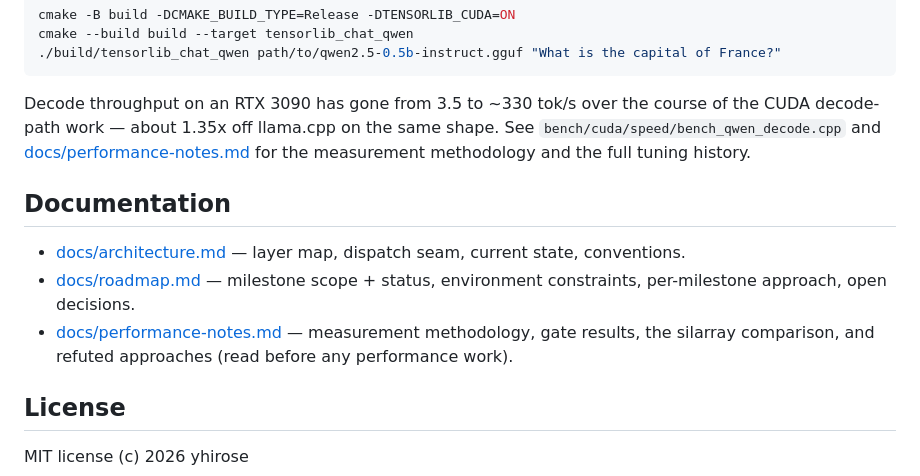
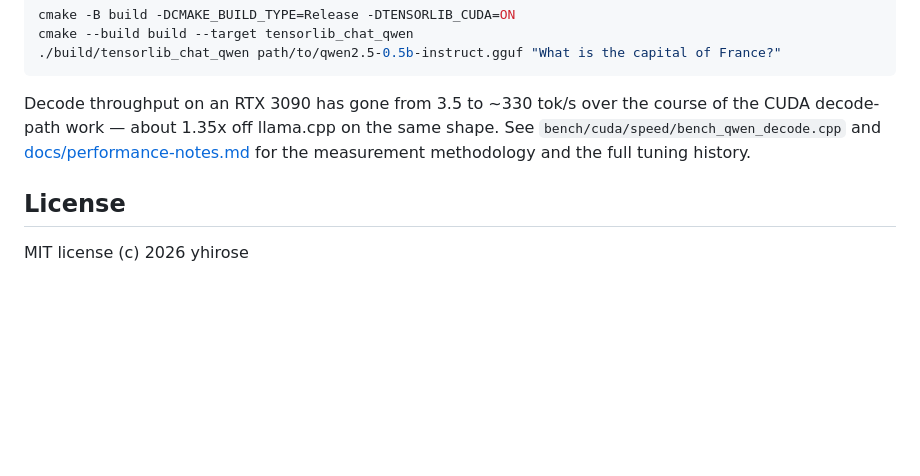
Before and after one commit to yhirose/cpp-tensorlib, a Markdown page: README.md, the part around the change. Rendered like a GitHub page; blank space fills up the shorter version.

Commit message:
docs: Update README

```diff
--- a/README.md
+++ b/README.md
@@ -309,17 +309,6 @@ shape. See `bench/cuda/speed/bench_qwen_decode.cpp` and
 [docs/performance-notes.md](docs/performance-notes.md) for the measurement
 methodology and the full tuning history.
 
-Documentation
--------------
-
-* [docs/architecture.md](docs/architecture.md) — layer map, dispatch seam,
-  current state, conventions.
-* [docs/roadmap.md](docs/roadmap.md) — milestone scope + status, environment
-  constraints, per-milestone approach, open decisions.
-* [docs/performance-notes.md](docs/performance-notes.md) — measurement
-  methodology, gate results, the silarray comparison, and refuted approaches
-  (read before any performance work).
-
 License
 -------
 
```
